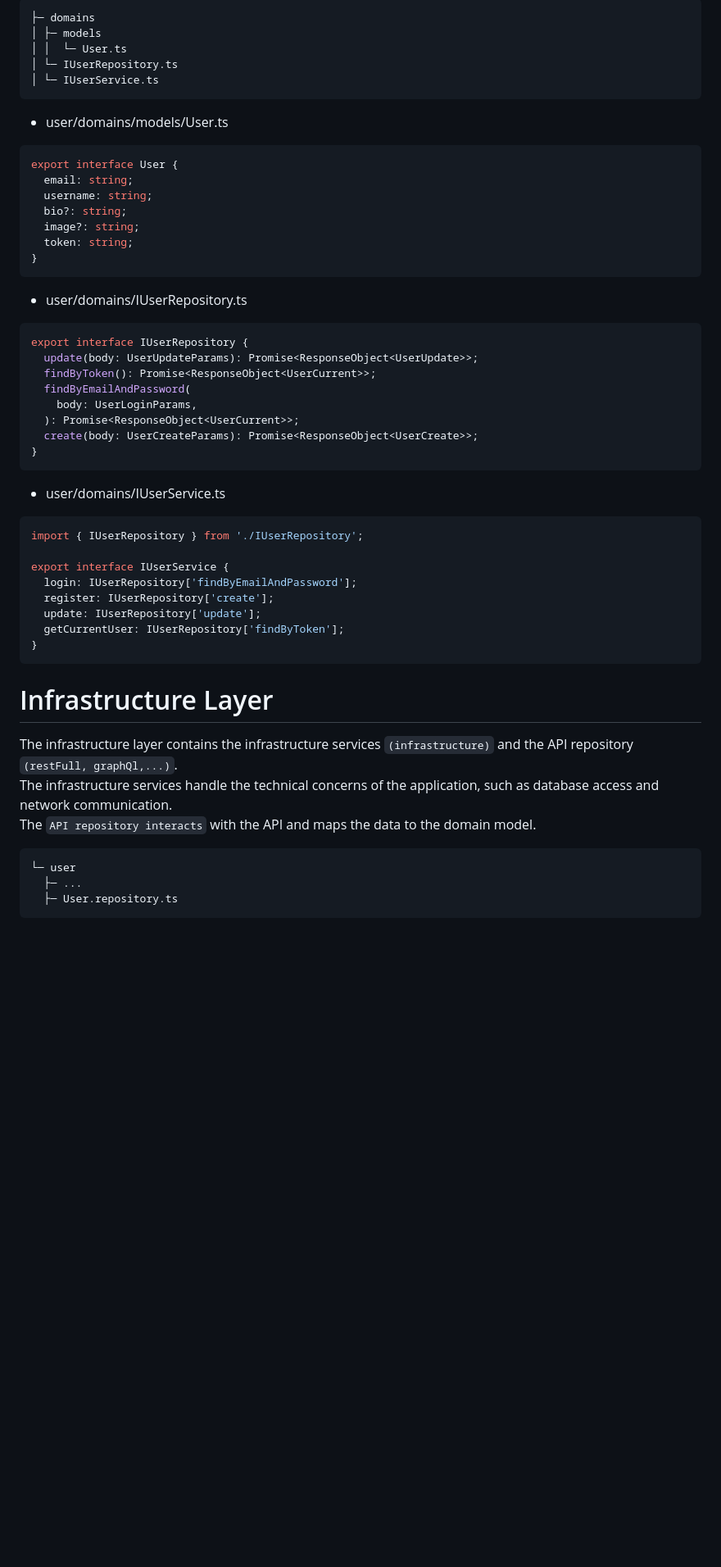
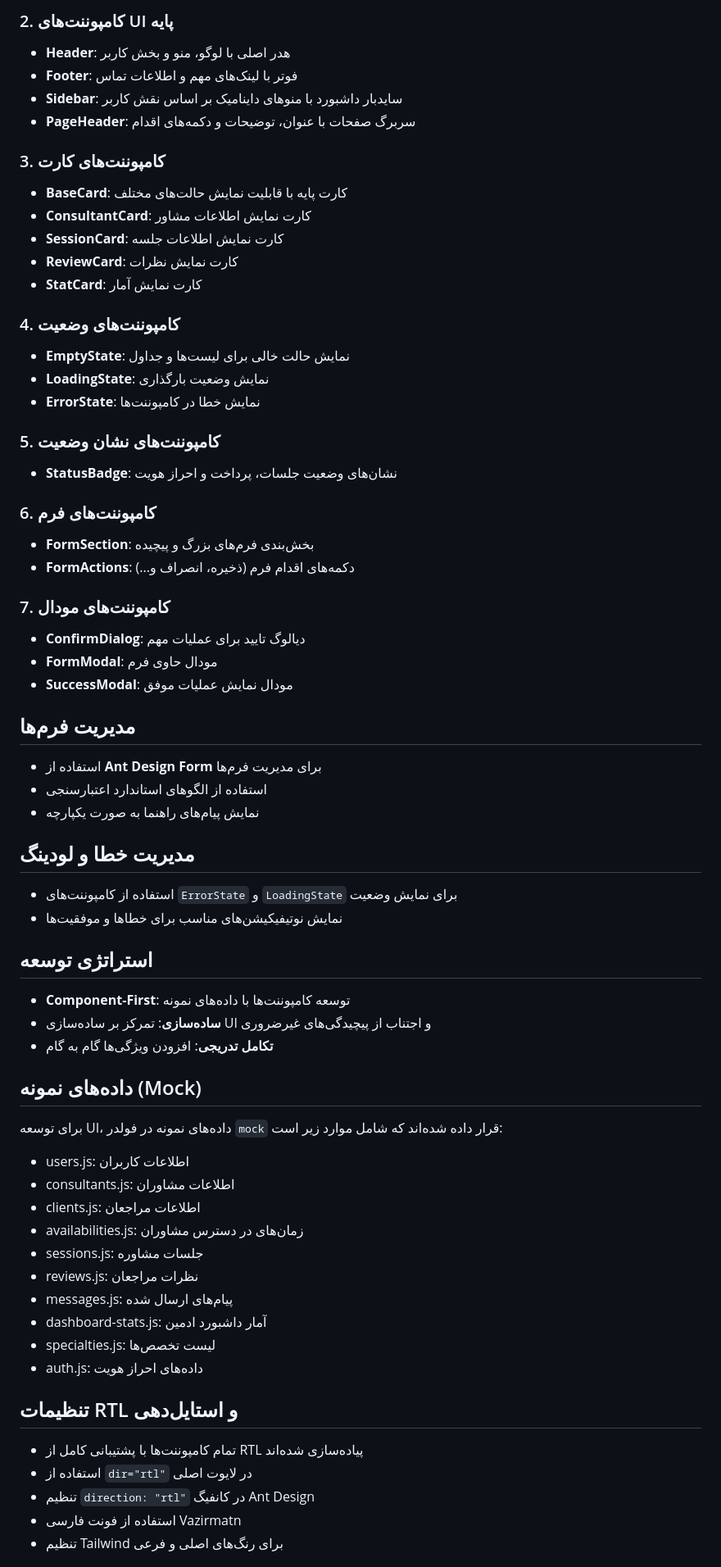
Before and after one commit to MostafaRastegar/family-counseling-html, a Markdown page: README.md, the part around the change printed below. Shown: that part at 82% size. Drawn GitHub-style; blank space fills up the shorter version.

````diff
--- a/README.md
+++ b/README.md
@@ -42,59 +76,65 @@ The `domain model` encapsulates the business rules and the `repository` interfac
 
-```
-├─ domains
-│ ├─ models
-│ │  └─ User.ts
-│ └─ IUserRepository.ts
-│ └─ IUserService.ts
-```
+### 2. کامپوننت‌های UI پایه
+- **Header**: هدر اصلی با لوگو، منو و بخش کاربر
+- **Footer**: فوتر با لینک‌های مهم و اطلاعات تماس
+- **Sidebar**: ساید‌بار داشبورد با منوهای داینامیک بر اساس نقش کاربر
+- **PageHeader**: سربرگ صفحات با عنوان، توضیحات و دکمه‌های اقدام
 
-- user/domains/models/User.ts
+### 3. کامپوننت‌های کارت
+- **BaseCard**: کارت پایه با قابلیت نمایش حالت‌های مختلف
+- **ConsultantCard**: کارت نمایش اطلاعات مشاور
+- **SessionCard**: کارت نمایش اطلاعات جلسه
+- **ReviewCard**: کارت نمایش نظرات
+- **StatCard**: کارت نمایش آمار
 
-```ts
-export interface User {
-  email: string;
-  username: string;
-  bio?: string;
-  image?: string;
-  token: string;
-}
-```
+### 4. کامپوننت‌های وضعیت
+- **EmptyState**: نمایش حالت خالی برای لیست‌ها و جداول
+- **LoadingState**: نمایش وضعیت بارگذاری
+- **ErrorState**: نمایش خطا در کامپوننت‌ها
 
-- user/domains/IUserRepository.ts
+### 5. کامپوننت‌های نشان وضعیت
+- **StatusBadge**: نشان‌های وضعیت جلسات، پرداخت و احراز هویت
 
-```ts
-export interface IUserRepository {
-  update(body: UserUpdateParams): Promise<ResponseObject<UserUpdate>>;
-  findByToken(): Promise<ResponseObject<UserCurrent>>;
-  findByEmailAndPassword(
-    body: UserLoginParams,
-  ): Promise<ResponseObject<UserCurrent>>;
-  create(body: UserCreateParams): Promise<ResponseObject<UserCreate>>;
-}
-```
+### 6. کامپوننت‌های فرم
+- **FormSection**: بخش‌بندی فرم‌های بزرگ و پیچیده
+- **FormActions**: دکمه‌های اقدام فرم (ذخیره، انصراف و...)
 
-- user/domains/IUserService.ts
+### 7. کامپوننت‌های مودال
+- **ConfirmDialog**: دیالوگ تایید برای عملیات مهم
+- **FormModal**: مودال حاوی فرم
+- **SuccessModal**: مودال نمایش عملیات موفق
 
-```ts
-import { IUserRepository } from './IUserRepository';
+## مدیریت فرم‌ها
+- استفاده از **Ant Design Form** برای مدیریت فرم‌ها
+- استفاده از الگوهای استاندارد اعتبارسنجی
+- نمایش پیام‌های راهنما به صورت یکپارچه
 
-export interface IUserService {
-  login: IUserRepository['findByEmailAndPassword'];
-  register: IUserRepository['create'];
-  update: IUserRepository['update'];
-  getCurrentUser: IUserRepository['findByToken'];
-}
-```
+## مدیریت خطا و لودینگ
+- استفاده از کامپوننت‌های `ErrorState` و `LoadingState` برای نمایش وضعیت
+- نمایش نوتیفیکیشن‌های مناسب برای خطاها و موفقیت‌ها
 
-# Infrastructure Layer
+## استراتژی توسعه
+- **Component-First**: توسعه کامپوننت‌ها با داده‌های نمونه
+- **ساده‌سازی**: تمرکز بر ساده‌سازی UI و اجتناب از پیچیدگی‌های غیرضروری
+- **تکامل تدریجی**: افزودن ویژگی‌ها گام به گام
 
-The infrastructure layer contains the infrastructure services `(infrastructure)` and the API repository `(restFull, graphQl,...)`.<br/>
-The infrastructure services handle the technical concerns of the application, such as database access and network communication.<br/>
-The `API repository interacts` with the API and maps the data to the domain model.
+## داده‌های نمونه (Mock)
+برای توسعه UI، داده‌های نمونه در فولدر `mock` قرار داده شده‌اند که شامل موارد زیر است:
+- users.js: اطلاعات کاربران
+- consultants.js: اطلاعات مشاوران
+- clients.js: اطلاعات مراجعان
+- availabilities.js: زمان‌های در دسترس مشاوران
+- sessions.js: جلسات مشاوره
+- reviews.js: نظرات مراجعان
+- messages.js: پیام‌های ارسال شده
+- dashboard-stats.js: آمار داشبورد ادمین
+- specialties.js: لیست تخصص‌ها
+- auth.js: داده‌های احراز هویت
 
-```
-└─ user
-  ├─ ...
-  ├─ User.repository.ts
-```
+## تنظیمات RTL و استایل‌دهی
+- تمام کامپوننت‌ها با پشتیبانی کامل از RTL پیاده‌سازی شده‌اند
+- استفاده از `dir="rtl"` در لایوت اصلی
+- تنظیم `direction: "rtl"` در کانفیگ Ant Design
+- استفاده از فونت فارسی Vazirmatn
+- تنظیم Tailwind برای رنگ‌های اصلی و فرعی
 
````
Also changed, not shown: other parts of README.md (+106 -260 lines).
